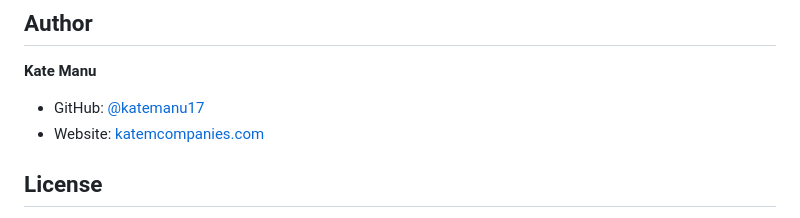
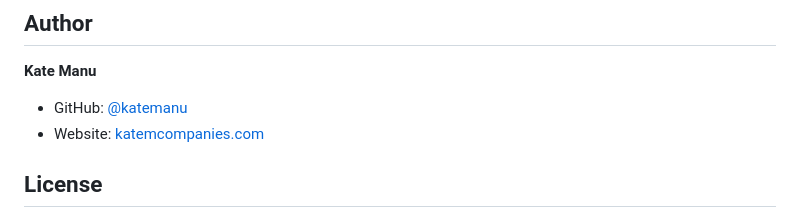
Before and after one commit to katemanu/docker-task-manager, a Markdown page: README.md, the part around the change. Rendered like a GitHub page.

Commit message:
Fix GitHub username in README

```diff
--- a/README.md
+++ b/README.md
@@ -115,7 +115,7 @@ This application is deployed on AWS EC2 with:
 
 **Kate Manu**
 
-- GitHub: [@katemanu17](https://github.com/katemanu)
+- GitHub: [@katemanu](https://github.com/katemanu)
 - Website: [katemcompanies.com](https://katemcompanies.com)
 
 ## License
```
